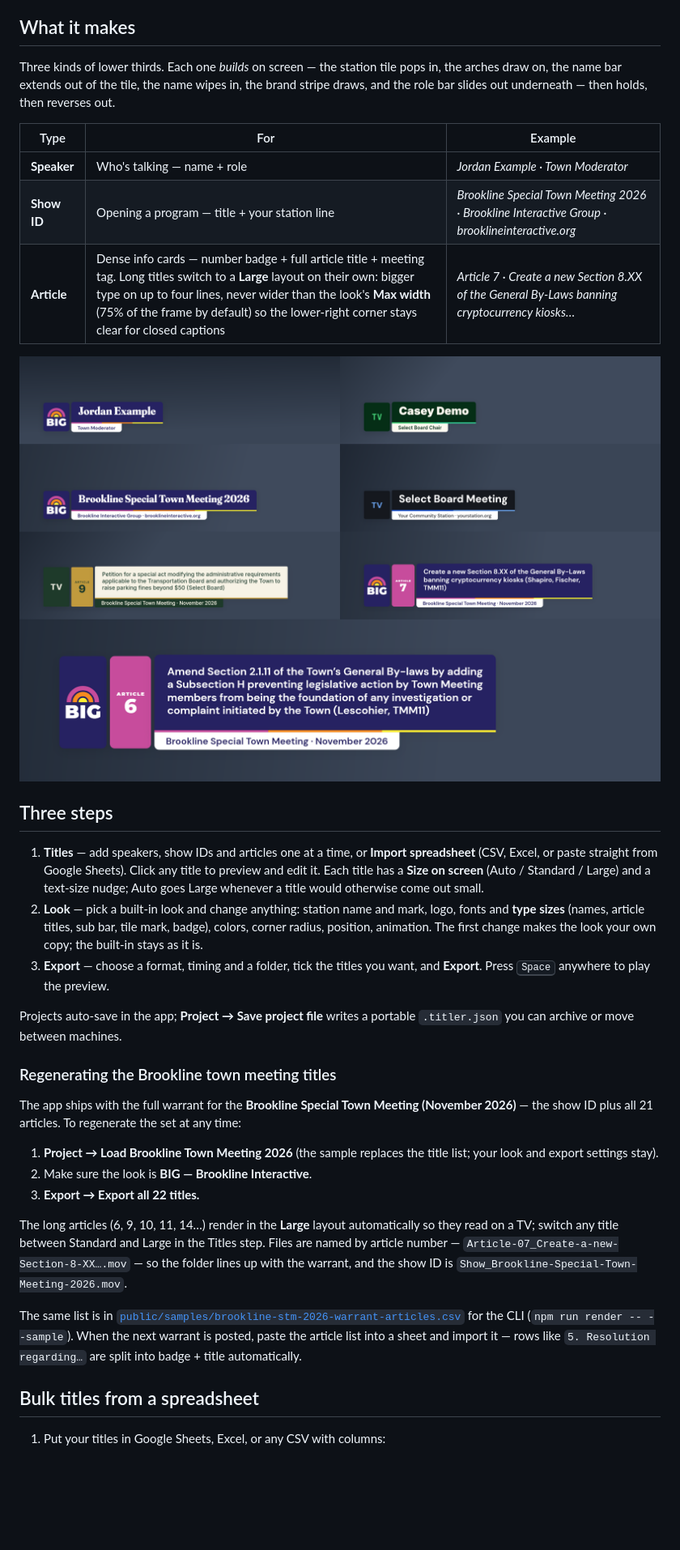
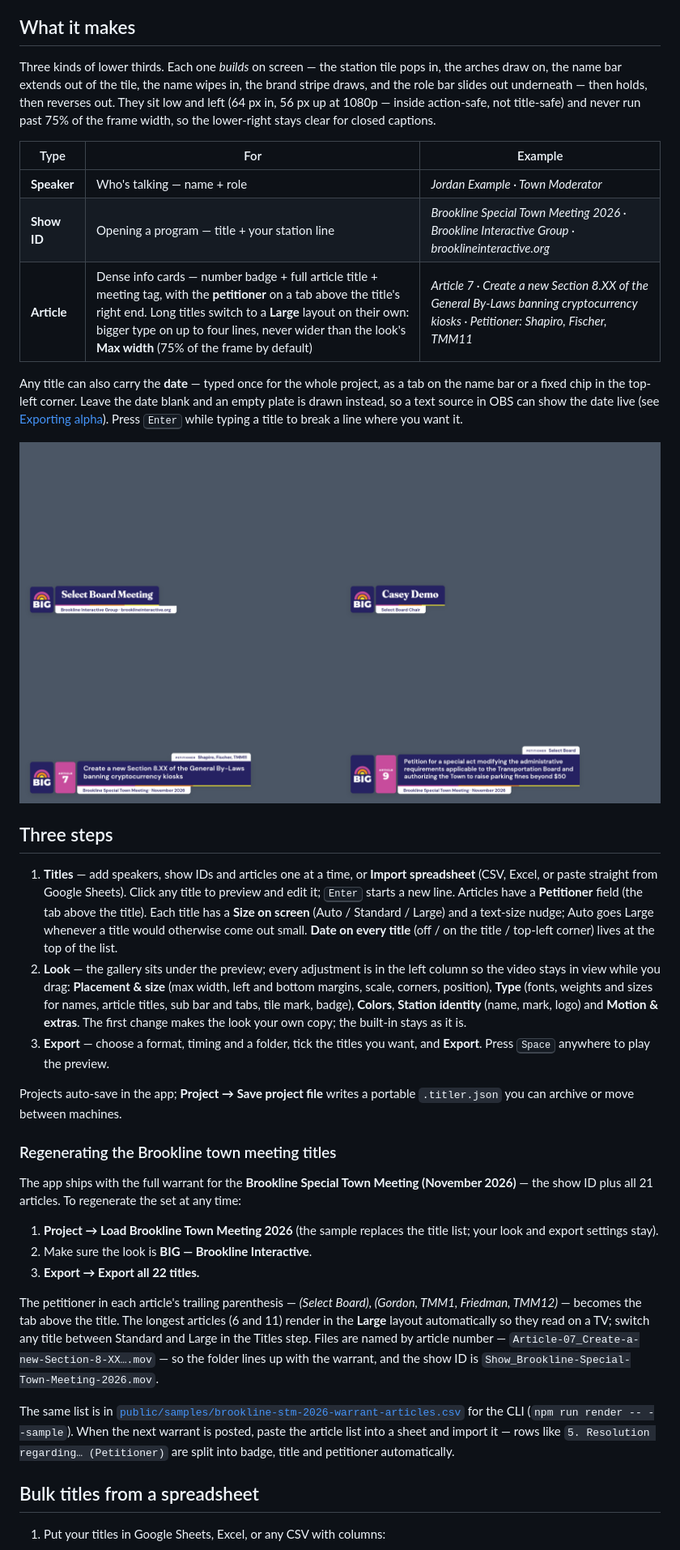
Before and after one commit to amateurmenace/community-titler, a Markdown page: README.md, the part around one of its changes. Shown at 81% size. GitHub-like rendering; pictures changed too: docs/examples/montage.png; blank space fills up the shorter version.

```diff
--- a/README.md
+++ b/README.md
@@ -23,20 +23,22 @@ The desktop app bundles its own ffmpeg, so ProRes and WebM exports take seconds
 
 ## What it makes
 
-Three kinds of lower thirds. Each one *builds* on screen — the station tile pops in, the arches draw on, the name bar extends out of the tile, the name wipes in, the brand stripe draws, and the role bar slides out underneath — then holds, then reverses out.
+Three kinds of lower thirds. Each one *builds* on screen — the station tile pops in, the arches draw on, the name bar extends out of the tile, the name wipes in, the brand stripe draws, and the role bar slides out underneath — then holds, then reverses out. They sit low and left (64 px in, 56 px up at 1080p — inside action-safe, not title-safe) and never run past 75% of the frame width, so the lower-right stays clear for closed captions.
 
 | Type | For | Example |
 |---|---|---|
 | **Speaker** | Who's talking — name + role | *Jordan Example · Town Moderator* |
 | **Show ID** | Opening a program — title + your station line | *Brookline Special Town Meeting 2026 · Brookline Interactive Group · brooklineinteractive.org* |
-| **Article** | Dense info cards — number badge + full article title + meeting tag. Long titles switch to a **Large** layout on their own: bigger type on up to four lines, never wider than the look's **Max width** (75% of the frame by default) so the lower-right corner stays clear for closed captions | *Article 7 · Create a new Section 8.XX of the General By-Laws banning cryptocurrency kiosks…* |
+| **Article** | Dense info cards — number badge + full article title + meeting tag, with the **petitioner** on a tab above the title's right end. Long titles switch to a **Large** layout on their own: bigger type on up to four lines, never wider than the look's **Max width** (75% of the frame by default) | *Article 7 · Create a new Section 8.XX of the General By-Laws banning cryptocurrency kiosks · Petitioner: Shapiro, Fischer, TMM11* |
+
+Any title can also carry the **date** — typed once for the whole project, as a tab on the name bar or a fixed chip in the top-left corner. Leave the date blank and an empty plate is drawn instead, so a text source in OBS can show the date live (see [Exporting alpha](#a-live-date-from-obs)). Press <kbd>Enter</kbd> while typing a title to break a line where you want it.
 
 ![Examples](docs/examples/montage.png)
 
 ## Three steps
 
-1. **Titles** — add speakers, show IDs and articles one at a time, or **Import spreadsheet** (CSV, Excel, or paste straight from Google Sheets). Click any title to preview and edit it. Each title has a **Size on screen** (Auto / Standard / Large) and a text-size nudge; Auto goes Large whenever a title would otherwise come out small.
-2. **Look** — pick a built-in look and change anything: station name and mark, logo, fonts and **type sizes** (names, article titles, sub bar, tile mark, badge), colors, corner radius, position, animation. The first change makes the look your own copy; the built-in stays as it is.
+1. **Titles** — add speakers, show IDs and articles one at a time, or **Import spreadsheet** (CSV, Excel, or paste straight from Google Sheets). Click any title to preview and edit it; <kbd>Enter</kbd> starts a new line. Articles have a **Petitioner** field (the tab above the title). Each title has a **Size on screen** (Auto / Standard / Large) and a text-size nudge; Auto goes Large whenever a title would otherwise come out small. **Date on every title** (off / on the title / top-left corner) lives at the top of the list.
+2. **Look** — the gallery sits under the preview; every adjustment is in the left column so the video stays in view while you drag: **Placement & size** (max width, left and bottom margins, scale, corners, position), **Type** (fonts, weights and sizes for names, article titles, sub bar and tabs, tile mark, badge), **Colors**, **Station identity** (name, mark, logo) and **Motion & extras**. The first change makes the look your own copy; the built-in stays as it is.
 3. **Export** — choose a format, timing and a folder, tick the titles you want, and **Export**. Press <kbd>Space</kbd> anywhere to play the preview.
 
 Projects auto-save in the app; **Project → Save project file** writes a portable `.titler.json` you can archive or move between machines.
@@ -49,9 +51,9 @@ The app ships with the full warrant for the **Brookline Special Town Meeting (No
 2. Make sure the look is **BIG — Brookline Interactive**.
 3. **Export → Export all 22 titles.**
 
-The long articles (6, 9, 10, 11, 14…) render in the **Large** layout automatically so they read on a TV; switch any title between Standard and Large in the Titles step. Files are named by article number — `Article-07_Create-a-new-Section-8-XX….mov` — so the folder lines up with the warrant, and the show ID is `Show_Brookline-Special-Town-Meeting-2026.mov`.
+The petitioner in each article's trailing parenthesis — *(Select Board)*, *(Gordon, TMM1, Friedman, TMM12)* — becomes the tab above the title. The longest articles (6 and 11) render in the **Large** layout automatically so they read on a TV; switch any title between Standard and Large in the Titles step. Files are named by article number — `Article-07_Create-a-new-Section-8-XX….mov` — so the folder lines up with the warrant, and the show ID is `Show_Brookline-Special-Town-Meeting-2026.mov`.
 
-The same list is in [`public/samples/brookline-stm-2026-warrant-articles.csv`](public/samples/brookline-stm-2026-warrant-articles.csv) for the CLI (`npm run render -- --sample`). When the next warrant is posted, paste the article list into a sheet and import it — rows like `5. Resolution regarding…` are split into badge + title automatically.
+The same list is in [`public/samples/brookline-stm-2026-warrant-articles.csv`](public/samples/brookline-stm-2026-warrant-articles.csv) for the CLI (`npm run render -- --sample`). When the next warrant is posted, paste the article list into a sheet and import it — rows like `5. Resolution regarding… (Petitioner)` are split into badge, title and petitioner automatically.
 
 ## Bulk titles from a spreadsheet
 
```
Also changed, not shown: other parts of README.md (+12 -8 lines), docs/examples/app.png, 14 other files.
